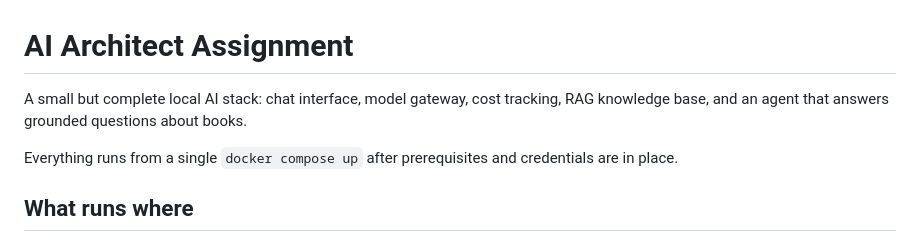
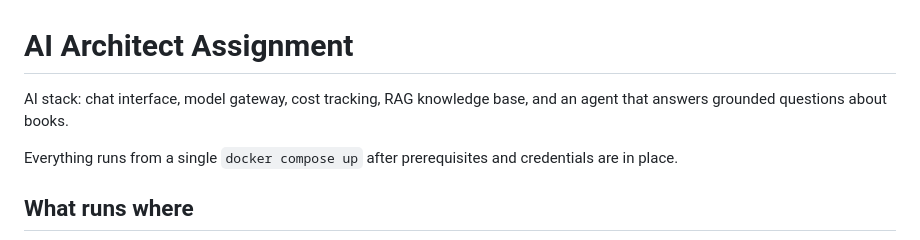
Before and after one commit to alexITanasa/ai-architect-assignment, a Markdown page: README.md, the part around the change. Rendered like a GitHub page.

Commit message:
Update project description in README
Replace a phrase

```diff
--- a/README.md
+++ b/README.md
@@ -1,6 +1,6 @@
 # AI Architect Assignment
 
-A small but complete local AI stack: chat interface, model gateway, cost tracking, RAG knowledge base, and an agent that answers grounded questions about books.
+AI stack: chat interface, model gateway, cost tracking, RAG knowledge base, and an agent that answers grounded questions about books.
 
 Everything runs from a single `docker compose up` after prerequisites and credentials are in place.
 
```
